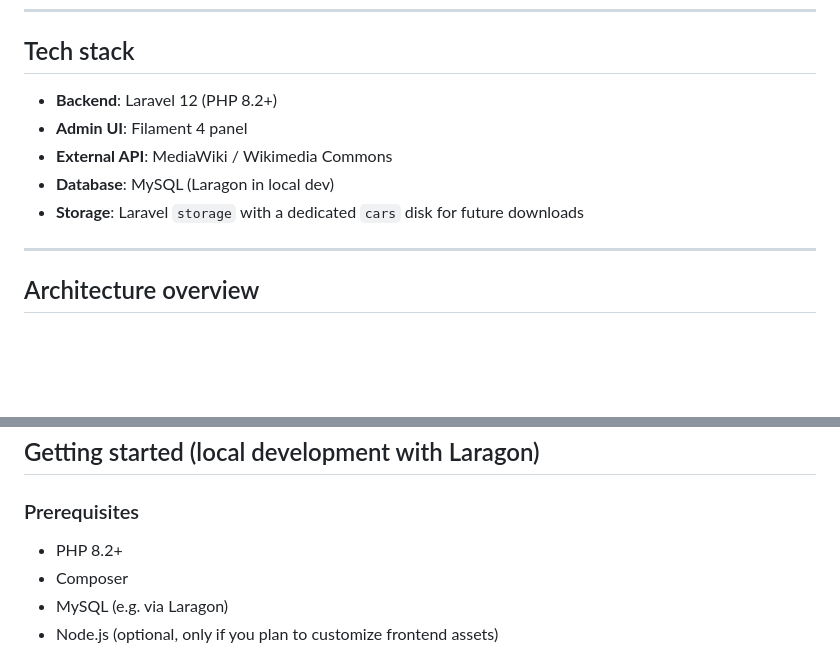
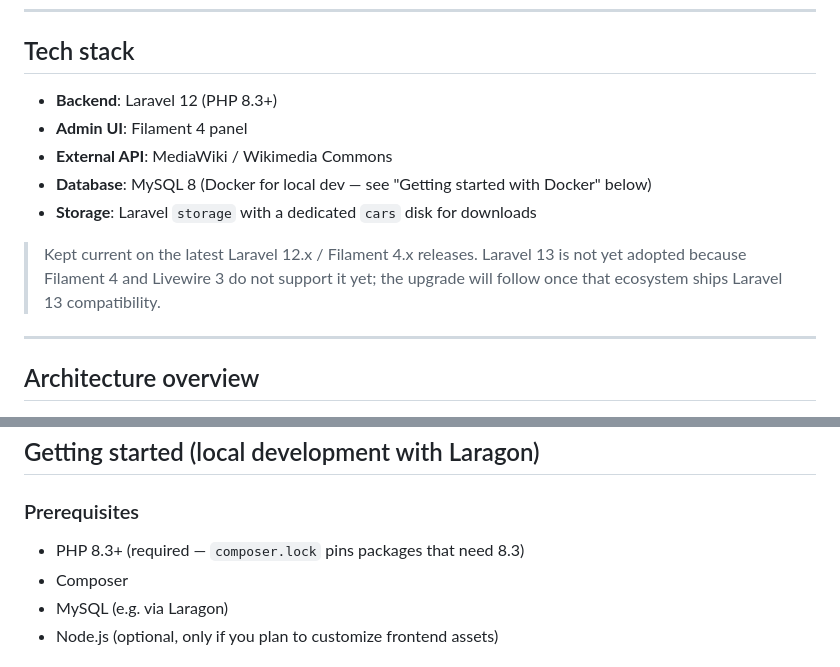
Before and after one commit to RonaldAllanRivera/cars-images-api, a Markdown page: README.md, 2 parts joined by grey strips. Rendered like a GitHub page; blank space fills up the shorter version.

Commit message:
docs(readme): note PHP 8.3+ requirement and current Laravel/Filament status
- PHP 8.2+ -> 8.3+ (composer.lock pins packages requiring 8.3)
- Tech stack reflects Docker local dev and that the app tracks the
  latest Laravel 12.x / Filament 4.x, with a note on why Laravel 13
  is deferred (Filament/Livewire don't support it yet).

Co-Authored-By: Claude Opus 4.7 <noreply@anthropic.com>

```diff
--- a/README.md
+++ b/README.md
@@ -37,11 +37,15 @@ It is designed as an internal tool and portfolio project to demonstrate:
 
 ## Tech stack
 
-- **Backend**: Laravel 12 (PHP 8.2+)
+- **Backend**: Laravel 12 (PHP 8.3+)
 - **Admin UI**: Filament 4 panel
 - **External API**: MediaWiki / Wikimedia Commons
-- **Database**: MySQL (Laragon in local dev)
-- **Storage**: Laravel `storage` with a dedicated `cars` disk for future downloads
+- **Database**: MySQL 8 (Docker for local dev — see "Getting started with Docker" below)
+- **Storage**: Laravel `storage` with a dedicated `cars` disk for downloads
+
+> Kept current on the latest Laravel 12.x / Filament 4.x releases. Laravel 13 is
+> not yet adopted because Filament 4 and Livewire 3 do not support it yet; the
+> upgrade will follow once that ecosystem ships Laravel 13 compatibility.
 
 ---
 
@@ -106,7 +110,7 @@ Then open `http://localhost:8080` and the Filament admin at `http://localhost:80
 
 ### Prerequisites
 
-- PHP 8.2+
+- PHP 8.3+ (required — `composer.lock` pins packages that need 8.3)
 - Composer
 - MySQL (e.g. via Laragon)
 - Node.js (optional, only if you plan to customize frontend assets)
```
